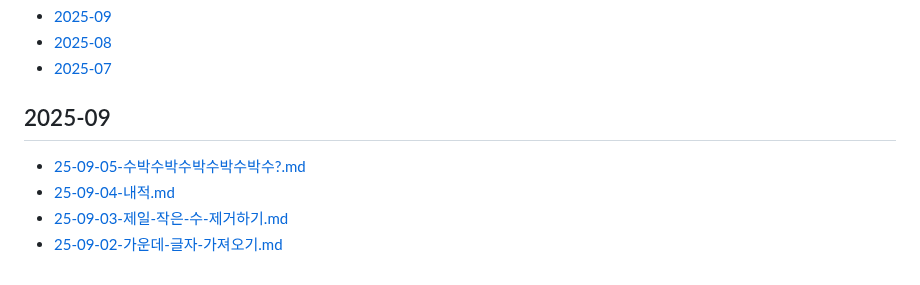
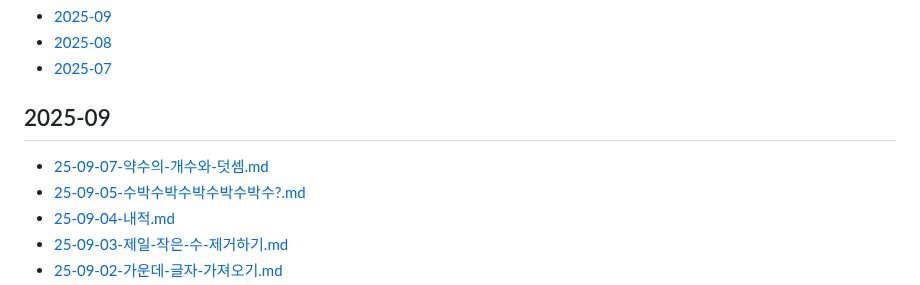
Before and after one commit to macaronpark/study, a Markdown page: algorithm/programmers/README.md, the part around the change. Rendered like a GitHub page.

```diff
--- a/algorithm/programmers/README.md
+++ b/algorithm/programmers/README.md
@@ -6,6 +6,7 @@
 
 ## 2025-09
 
+- [25-09-07-약수의-개수와-덧셈.md](/algorithm/programmers/25-09-07-약수의-개수와-덧셈.md)
 - [25-09-05-수박수박수박수박수박수?.md](/algorithm/programmers/25-09-05-수박수박수박수박수박수?.md)
 - [25-09-04-내적.md](/algorithm/programmers/25-09-04-내적.md)
 - [25-09-03-제일-작은-수-제거하기.md](/algorithm/programmers/25-09-03-제일-작은-수-제거하기.md)
```
Also changed, not shown: algorithm/programmers/25-09-07-약수의-개수와-덧셈.md (added, +89 -0 lines).
